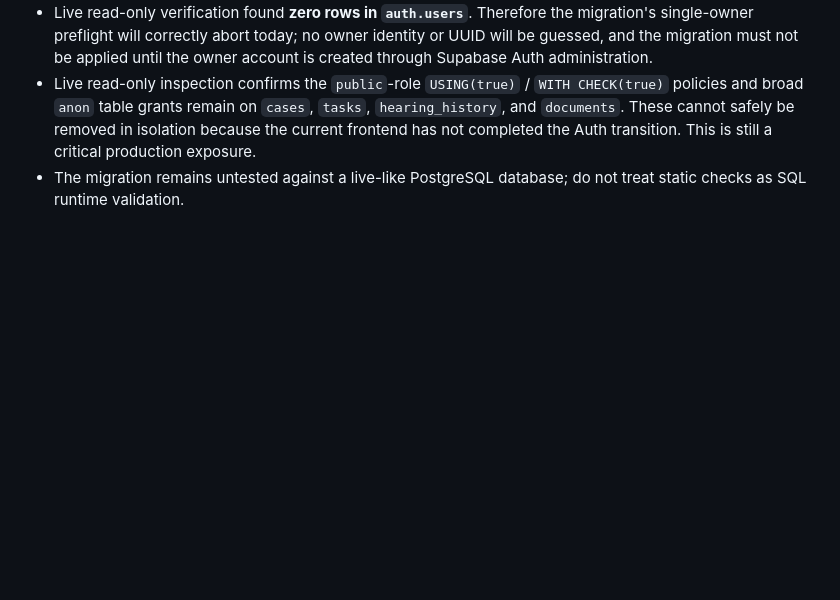
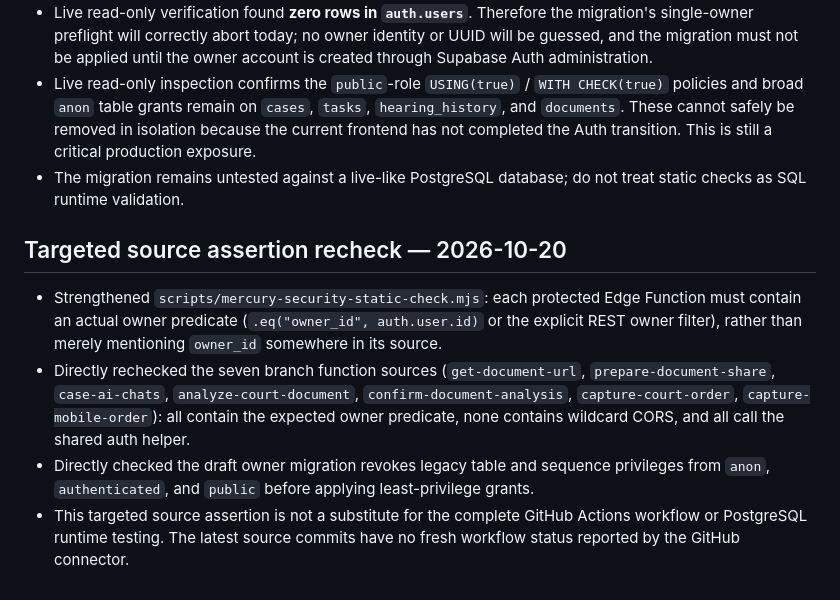
Before and after one commit to pnehra412-wq/mercury-pcms, a Markdown page: docs/FREE_VALIDATION_AND_RELEASE_GATE.md, the part around the change. GitHub-like rendering; blank space fills up the shorter version.

Commit message:
Record strengthened owner predicate checks

```diff
--- a/docs/FREE_VALIDATION_AND_RELEASE_GATE.md
+++ b/docs/FREE_VALIDATION_AND_RELEASE_GATE.md
@@ -74,3 +74,11 @@ Do not call Mercury PCMS complete until all of these are true: frontend and func
 - Live read-only verification found **zero rows in `auth.users`**. Therefore the migration's single-owner preflight will correctly abort today; no owner identity or UUID will be guessed, and the migration must not be applied until the owner account is created through Supabase Auth administration.
 - Live read-only inspection confirms the `public`-role `USING(true)` / `WITH CHECK(true)` policies and broad `anon` table grants remain on `cases`, `tasks`, `hearing_history`, and `documents`. These cannot safely be removed in isolation because the current frontend has not completed the Auth transition. This is still a critical production exposure.
 - The migration remains untested against a live-like PostgreSQL database; do not treat static checks as SQL runtime validation.
+
+
+## Targeted source assertion recheck — 2026-10-20
+
+- Strengthened `scripts/mercury-security-static-check.mjs`: each protected Edge Function must contain an actual owner predicate (`.eq("owner_id", auth.user.id)` or the explicit REST owner filter), rather than merely mentioning `owner_id` somewhere in its source.
+- Directly rechecked the seven branch function sources (`get-document-url`, `prepare-document-share`, `case-ai-chats`, `analyze-court-document`, `confirm-document-analysis`, `capture-court-order`, `capture-mobile-order`): all contain the expected owner predicate, none contains wildcard CORS, and all call the shared auth helper.
+- Directly checked the draft owner migration revokes legacy table and sequence privileges from `anon`, `authenticated`, and `public` before applying least-privilege grants.
+- This targeted source assertion is not a substitute for the complete GitHub Actions workflow or PostgreSQL runtime testing. The latest source commits have no fresh workflow status reported by the GitHub connector.
```
